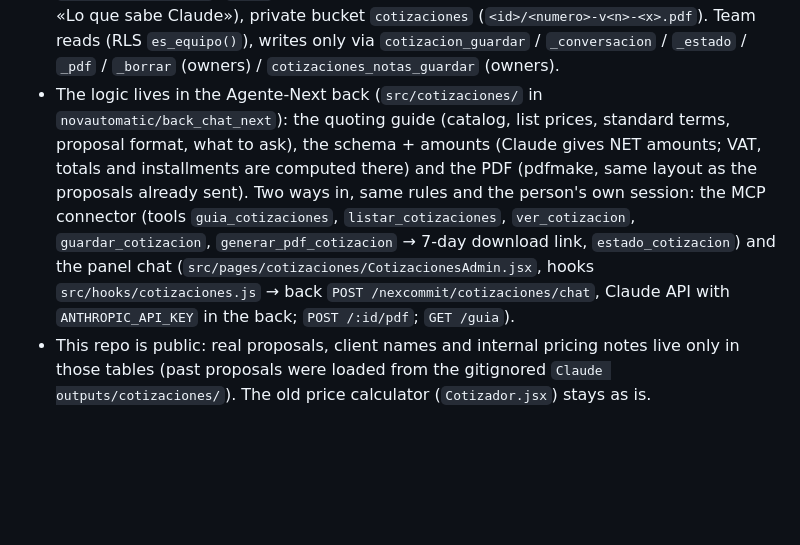
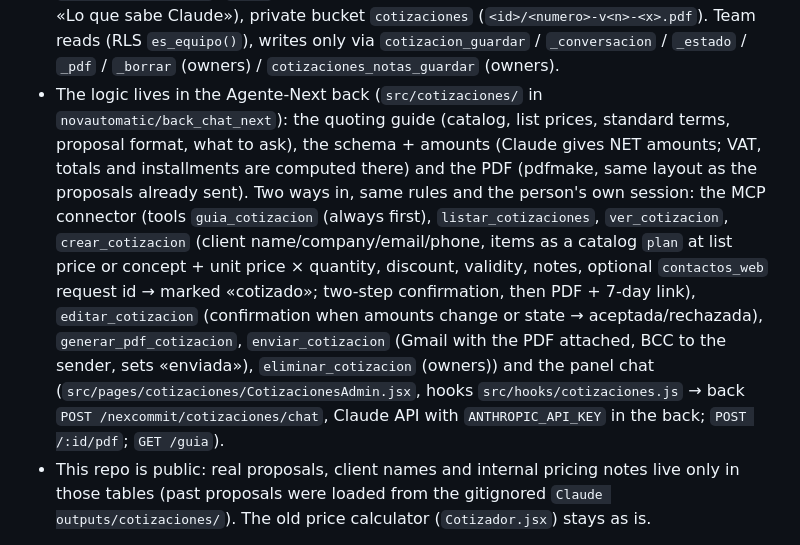
Before and after one commit to novautomatic/WebNexCommit, a Markdown page: CLAUDE.md, the part around the change. Rendered like a GitHub page; blank space fills up the shorter version.

Commit message:
docs: herramientas de cotizaciones del conector MCP (crear, editar, enviar)
Co-Authored-By: Claude Opus 5.5 <noreply@anthropic.com>

```diff
--- a/CLAUDE.md
+++ b/CLAUDE.md
@@ -63,7 +63,7 @@ npm run preview   # Preview production build locally
 
 **Cotizaciones con Claude (`/admin?tab=cotizaciones`, whole team):**
 - Migrations `20261113150100`–`20261113150300_cotizaciones_*.sql` (3 parts, run in order): tables `cotizaciones` (proposal as structured JSON in `datos`, `numero` NC-AAAA-MMDD[-n] per day, `version` +1 on every saved change, `estado` borrador/enviada/aceptada/rechazada/vencida, `conversacion` = panel chat, `pdf_path`) and `cotizaciones_config` (`notas`: internal pricing rules Claude reads first, owners edit them in «Lo que sabe Claude»), private bucket `cotizaciones` (`<id>/<numero>-v<n>-<x>.pdf`). Team reads (RLS `es_equipo()`), writes only via `cotizacion_guardar` / `_conversacion` / `_estado` / `_pdf` / `_borrar` (owners) / `cotizaciones_notas_guardar` (owners).
-- The logic lives in the Agente-Next back (`src/cotizaciones/` in `novautomatic/back_chat_next`): the quoting guide (catalog, list prices, standard terms, proposal format, what to ask), the schema + amounts (Claude gives NET amounts; VAT, totals and installments are computed there) and the PDF (pdfmake, same layout as the proposals already sent). Two ways in, same rules and the person's own session: the MCP connector (tools `guia_cotizaciones`, `listar_cotizaciones`, `ver_cotizacion`, `guardar_cotizacion`, `generar_pdf_cotizacion` → 7-day download link, `estado_cotizacion`) and the panel chat (`src/pages/cotizaciones/CotizacionesAdmin.jsx`, hooks `src/hooks/cotizaciones.js` → back `POST /nexcommit/cotizaciones/chat`, Claude API with `ANTHROPIC_API_KEY` in the back; `POST /:id/pdf`; `GET /guia`).
+- The logic lives in the Agente-Next back (`src/cotizaciones/` in `novautomatic/back_chat_next`): the quoting guide (catalog, list prices, standard terms, proposal format, what to ask), the schema + amounts (Claude gives NET amounts; VAT, totals and installments are computed there) and the PDF (pdfmake, same layout as the proposals already sent). Two ways in, same rules and the person's own session: the MCP connector (tools `guia_cotizacion` (always first), `listar_cotizaciones`, `ver_cotizacion`, `crear_cotizacion` (client name/company/email/phone, items as a catalog `plan` at list price or concept + unit price × quantity, discount, validity, notes, optional `contactos_web` request id → marked «cotizado»; two-step confirmation, then PDF + 7-day link), `editar_cotizacion` (confirmation when amounts change or state → aceptada/rechazada), `generar_pdf_cotizacion`, `enviar_cotizacion` (Gmail with the PDF attached, BCC to the sender, sets «enviada»), `eliminar_cotizacion` (owners)) and the panel chat (`src/pages/cotizaciones/CotizacionesAdmin.jsx`, hooks `src/hooks/cotizaciones.js` → back `POST /nexcommit/cotizaciones/chat`, Claude API with `ANTHROPIC_API_KEY` in the back; `POST /:id/pdf`; `GET /guia`).
 - This repo is public: real proposals, client names and internal pricing notes live only in those tables (past proposals were loaded from the gitignored `Claude outputs/cotizaciones/`). The old price calculator (`Cotizador.jsx`) stays as is.
 
 **Avisos (`/admin?tab=avisos`, owners only):**
```
